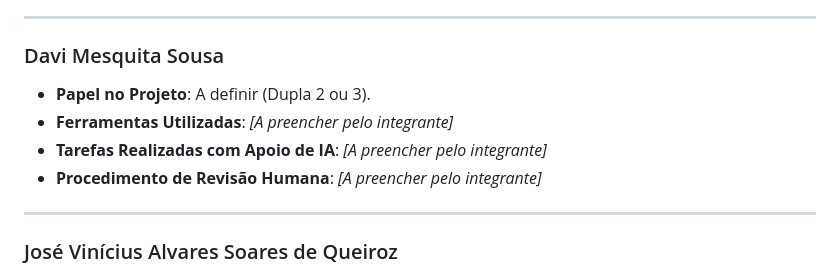
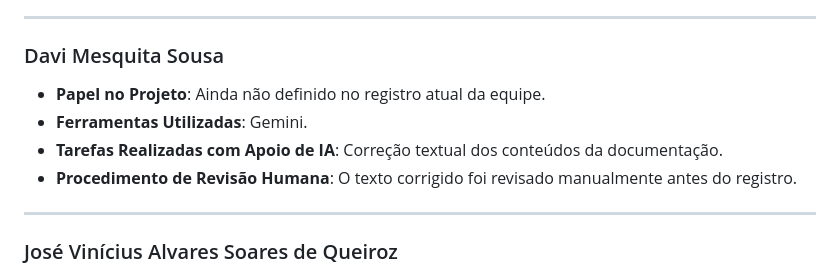
Before and after one commit to FCTE-Qualidade-de-Software-1/2026-2_T02_FRANS_BILAS, a Markdown page: documentation/content/uso-de-ia.md, the part around the change. Rendered like a GitHub page.

Commit message:
docs(fase-1): preenche placeholders, alinha com fase 2 e atualiza slides

```diff
--- a/documentation/content/uso-de-ia.md
+++ b/documentation/content/uso-de-ia.md
@@ -58,10 +58,10 @@ Cada integrante do grupo é responsável por declarar explicitamente como utiliz
 
 ### Davi Mesquita Sousa
 
-- **Papel no Projeto**: A definir (Dupla 2 ou 3).
-- **Ferramentas Utilizadas**: *[A preencher pelo integrante]*
-- **Tarefas Realizadas com Apoio de IA**: *[A preencher pelo integrante]*
-- **Procedimento de Revisão Humana**: *[A preencher pelo integrante]*
+- **Papel no Projeto**: Ainda não definido no registro atual da equipe.
+- **Ferramentas Utilizadas**: Gemini.
+- **Tarefas Realizadas com Apoio de IA**: Correção textual dos conteúdos da documentação.
+- **Procedimento de Revisão Humana**: O texto corrigido foi revisado manualmente antes do registro.
 
 ---
 
```
Also changed, not shown: 2 other files.
